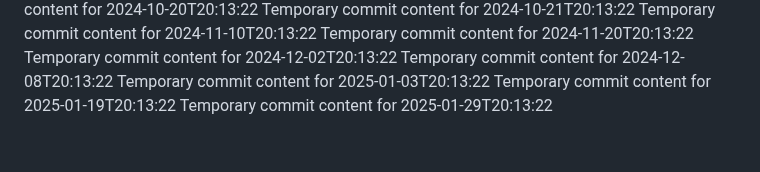
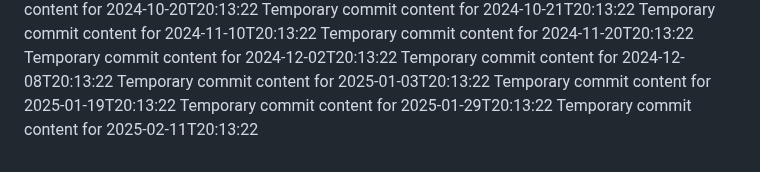
Before and after one commit to alvinirving/cloud-762-g, a Markdown page: report.md, the part around the change. Drawn GitHub-style.

```diff
--- a/report.md
+++ b/report.md
@@ -81,3 +81,4 @@ Temporary commit content for 2024-12-08T20:13:22
 Temporary commit content for 2025-01-03T20:13:22
 Temporary commit content for 2025-01-19T20:13:22
 Temporary commit content for 2025-01-29T20:13:22
+Temporary commit content for 2025-02-11T20:13:22
```
